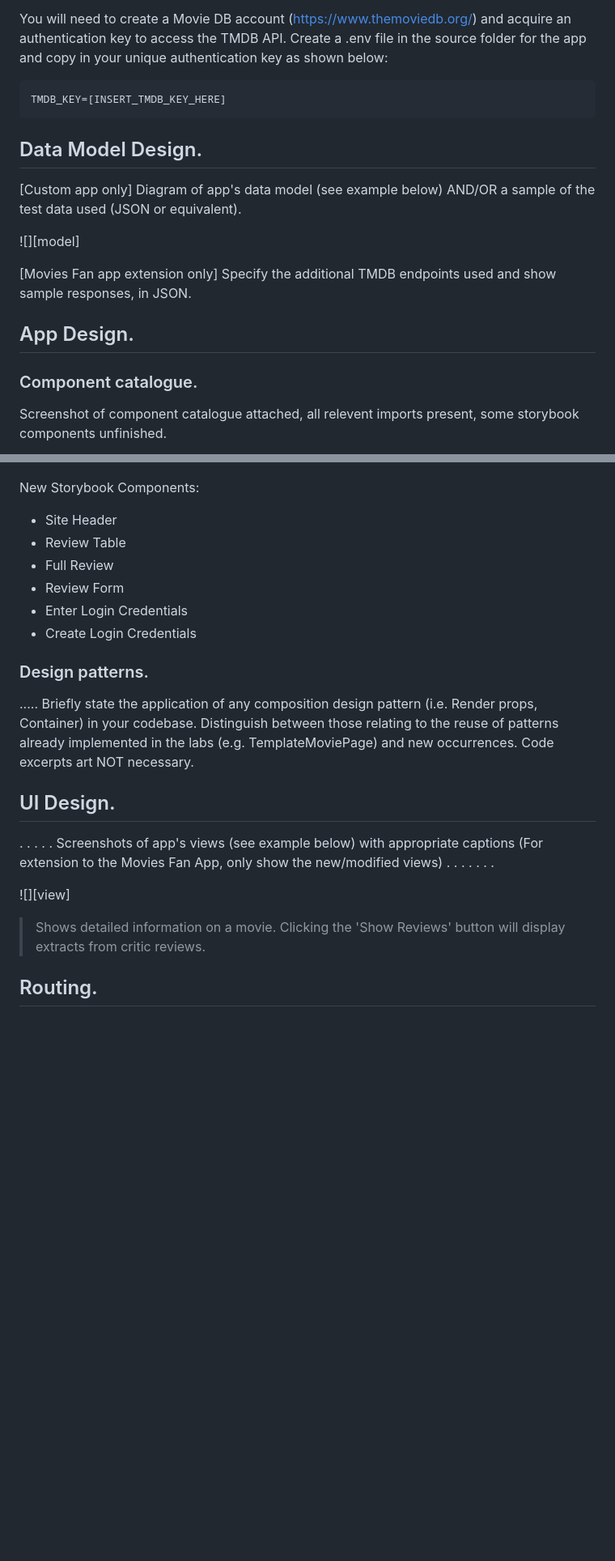
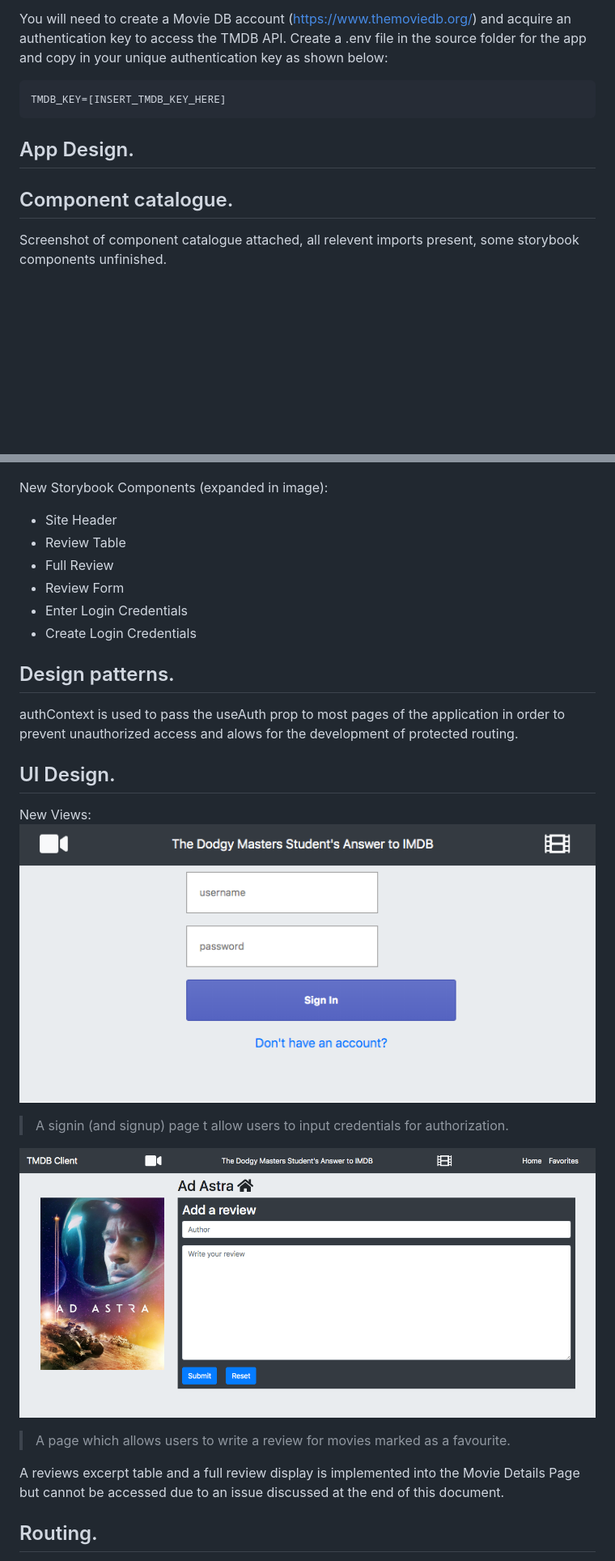
Before and after one commit to kevingrimestramore/ewd2020assignment1, a Markdown page: README.md, 2 parts joined by grey strips. Shown: that part at 81% size. GitHub-like rendering; pictures changed too: signin.png (added), writeReview.png (added); blank space fills up the shorter version.

Commit message:
Added screnshots, finalised README

````diff
--- a/README.md
+++ b/README.md
@@ -41,25 +41,15 @@ You will need to create a Movie DB account (https://www.themoviedb.org/) and acq
 TMDB_KEY=[INSERT_TMDB_KEY_HERE]
 ```
 
-## Data Model Design.
-
-[Custom app only]
- Diagram of app's data model (see example below) AND/OR a sample of the test data used (JSON or equivalent).
-
-![][model]
-
-[Movies Fan app extension only]
-Specify the additional TMDB endpoints used and show sample responses, in JSON.
-
 ## App Design.
 
-### Component catalogue.
+## Component catalogue.
 
 Screenshot of component catalogue attached, all relevent imports present, some storybook components unfinished.
 
 ![StoryBook Components](storybook.png)
 
-New Storybook Components:
+New Storybook Components (expanded in image):
 
 + Site Header
 + Review Table
@@ -68,16 +58,19 @@ New Storybook Components:
 + Enter Login Credentials
 + Create Login Credentials
 
-### Design patterns.
+## Design patterns.
 
-..... Briefly state the application of any composition design pattern (i.e. Render props, Container) in your codebase. Distinguish between those relating to the reuse of patterns already implemented in the labs (e.g. TemplateMoviePage) and new occurrences. Code excerpts art NOT necessary.
+authContext is used to pass the useAuth prop to most pages of the application in order to prevent unauthorized access and alows for the development of protected routing.
 
 ## UI Design.
+New Views:
+![Signin Page](signin.png)
+>A signin (and signup) page t allow users to input credentials for authorization.
 
-. . . . . Screenshots of app's views (see example below) with appropriate captions (For extension to the Movies Fan App, only show the new/modified views) . . . . . . .
+![Write Review Page](writeReview.png)
+>A page which allows users to write a review for movies marked as a favourite.
 
-![][view]
->Shows detailed information on a movie. Clicking the 'Show Reviews' button will display extracts from critic reviews.
+A reviews excerpt table and a full review display is implemented into the Movie Details Page but cannot be accessed due to an issue discussed at the end of this document.
 
 ## Routing.
 + / (root path)     %  - Home page displaying movie list
````
